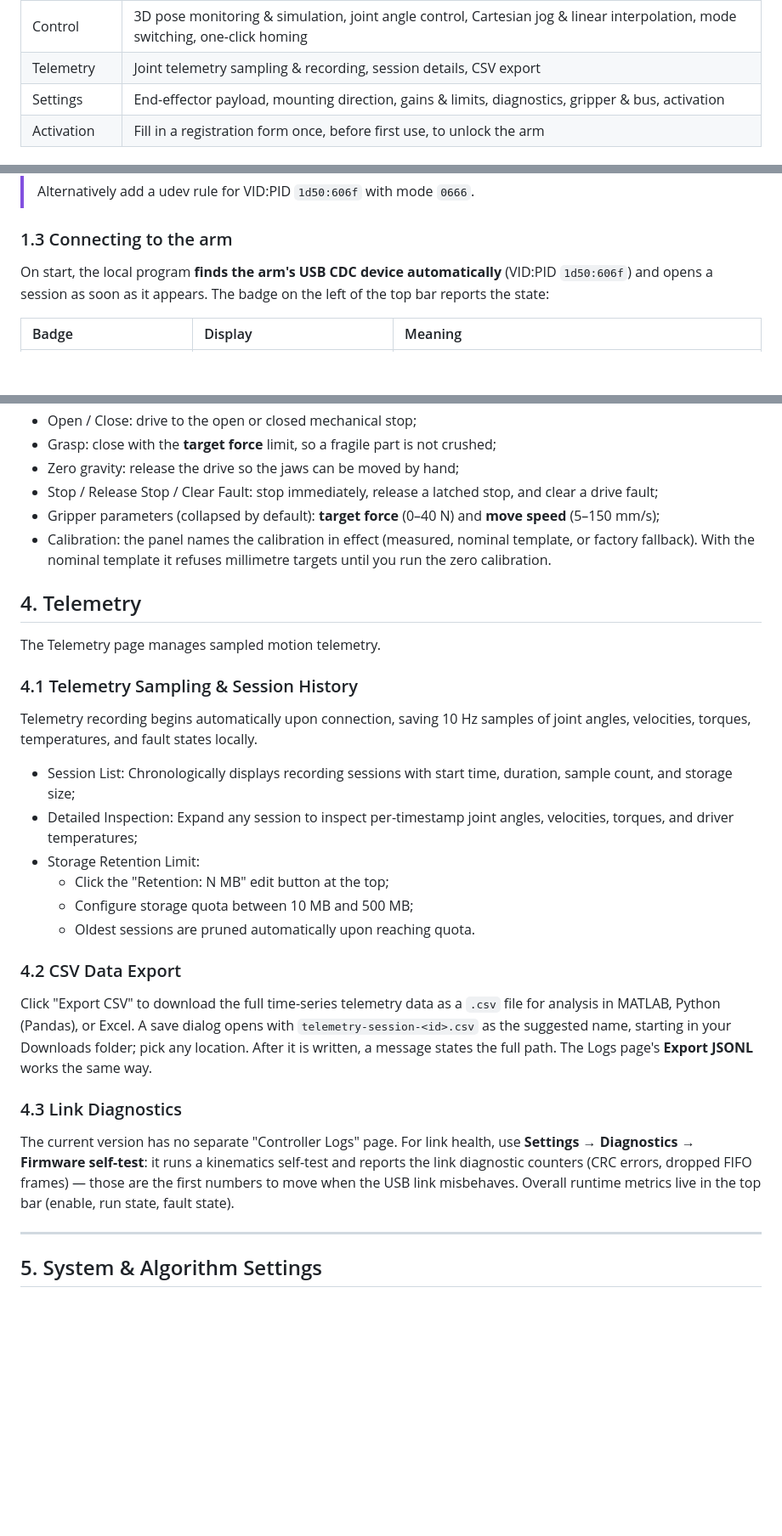
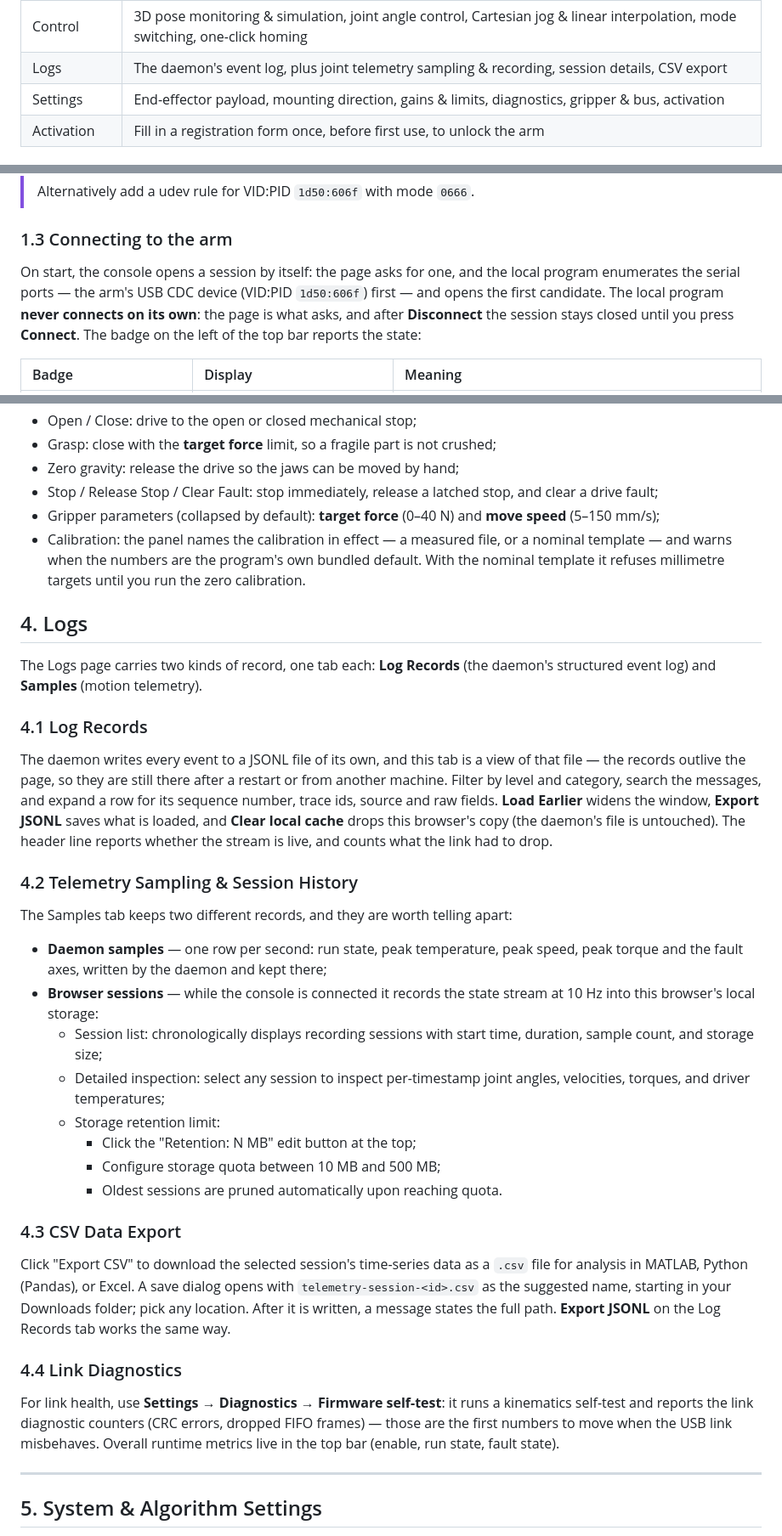
Before and after one commit to nexform-tech/litearm-studio, a Markdown page: docs/USER_MANUAL.md, 3 parts joined by grey strips. Shown at 85% size. GitHub-like rendering; blank space fills up the shorter version.

```diff
--- a/docs/USER_MANUAL.md
+++ b/docs/USER_MANUAL.md
@@ -33,7 +33,7 @@ STM32 firmware ──USB CDC (1d50:606f)──> CAN ──> motors
 | Core Module | Key Features |
 | :--- | :--- |
 | Control | 3D pose monitoring & simulation, joint angle control, Cartesian jog & linear interpolation, mode switching, one-click homing |
-| Telemetry | Joint telemetry sampling & recording, session details, CSV export |
+| Logs | The daemon's event log, plus joint telemetry sampling & recording, session details, CSV export |
 | Settings | End-effector payload, mounting direction, gains & limits, diagnostics, gripper & bus, activation |
 | Activation | Fill in a registration form once, before first use, to unlock the arm |
 
@@ -63,7 +63,7 @@ The program is self-contained: it needs no Python install and no browser — it
 
 ### 1.3 Connecting to the arm
 
-On start, the local program **finds the arm's USB CDC device automatically** (VID:PID `1d50:606f`) and opens a session as soon as it appears. The badge on the left of the top bar reports the state:
+On start, the console opens a session by itself: the page asks for one, and the local program enumerates the serial ports — the arm's USB CDC device (VID:PID `1d50:606f`) first — and opens the first candidate. The local program **never connects on its own**: the page is what asks, and after **Disconnect** the session stays closed until you press **Connect**. The badge on the left of the top bar reports the state:
 
 | Badge | Display | Meaning |
 | :--- | :--- | :--- |
@@ -243,30 +243,36 @@ The LiteGrip two-finger parallel gripper shares the arm's CAN bus and fills the
 - Zero gravity: release the drive so the jaws can be moved by hand;
 - Stop / Release Stop / Clear Fault: stop immediately, release a latched stop, and clear a drive fault;
 - Gripper parameters (collapsed by default): **target force** (0–40 N) and **move speed** (5–150 mm/s);
-- Calibration: the panel names the calibration in effect (measured, nominal template, or factory fallback). With the nominal template it refuses millimetre targets until you run the zero calibration.
+- Calibration: the panel names the calibration in effect — a measured file, or a nominal template — and warns when the numbers are the program's own bundled default. With the nominal template it refuses millimetre targets until you run the zero calibration.
 
-## 4. Telemetry
+## 4. Logs
 
-The Telemetry page manages sampled motion telemetry.
+The Logs page carries two kinds of record, one tab each: **Log Records** (the daemon's structured event log) and **Samples** (motion telemetry).
 
-### 4.1 Telemetry Sampling & Session History
+### 4.1 Log Records
 
-Telemetry recording begins automatically upon connection, saving 10 Hz samples of joint angles, velocities, torques, temperatures, and fault states locally.
+The daemon writes every event to a JSONL file of its own, and this tab is a view of that file — the records outlive the page, so they are still there after a restart or from another machine. Filter by level and category, search the messages, and expand a row for its sequence number, trace ids, source and raw fields. **Load Earlier** widens the window, **Export JSONL** saves what is loaded, and **Clear local cache** drops this browser's copy (the daemon's file is untouched). The header line reports whether the stream is live, and counts what the link had to drop.
 
-- Session List: Chronologically displays recording sessions with start time, duration, sample count, and storage size;
-- Detailed Inspection: Expand any session to inspect per-timestamp joint angles, velocities, torques, and driver temperatures;
-- Storage Retention Limit:
-  - Click the "Retention: N MB" edit button at the top;
-  - Configure storage quota between 10 MB and 500 MB;
-  - Oldest sessions are pruned automatically upon reaching quota.
+### 4.2 Telemetry Sampling & Session History
 
-### 4.2 CSV Data Export
+The Samples tab keeps two different records, and they are worth telling apart:
 
-Click "Export CSV" to download the full time-series telemetry data as a `.csv` file for analysis in MATLAB, Python (Pandas), or Excel. A save dialog opens with `telemetry-session-<id>.csv` as the suggested name, starting in your Downloads folder; pick any location. After it is written, a message states the full path. The Logs page's **Export JSONL** works the same way.
+- **Daemon samples** — one row per second: run state, peak temperature, peak speed, peak torque and the fault axes, written by the daemon and kept there;
+- **Browser sessions** — while the console is connected it records the state stream at 10 Hz into this browser's local storage:
+  - Session list: chronologically displays recording sessions with start time, duration, sample count, and storage size;
+  - Detailed inspection: select any session to inspect per-timestamp joint angles, velocities, torques, and driver temperatures;
+  - Storage retention limit:
+    - Click the "Retention: N MB" edit button at the top;
+    - Configure storage quota between 10 MB and 500 MB;
+    - Oldest sessions are pruned automatically upon reaching quota.
 
-### 4.3 Link Diagnostics
+### 4.3 CSV Data Export
 
-The current version has no separate "Controller Logs" page. For link health, use **Settings → Diagnostics → Firmware self-test**: it runs a kinematics self-test and reports the link diagnostic counters (CRC errors, dropped FIFO frames) — those are the first numbers to move when the USB link misbehaves. Overall runtime metrics live in the top bar (enable, run state, fault state).
+Click "Export CSV" to download the selected session's time-series data as a `.csv` file for analysis in MATLAB, Python (Pandas), or Excel. A save dialog opens with `telemetry-session-<id>.csv` as the suggested name, starting in your Downloads folder; pick any location. After it is written, a message states the full path. **Export JSONL** on the Log Records tab works the same way.
+
+### 4.4 Link Diagnostics
+
+For link health, use **Settings → Diagnostics → Firmware self-test**: it runs a kinematics self-test and reports the link diagnostic counters (CRC errors, dropped FIFO frames) — those are the first numbers to move when the USB link misbehaves. Overall runtime metrics live in the top bar (enable, run state, fault state).
 
 ---
 
```
Also changed, not shown: docs/USER_MANUAL_ZH.md (+23 -17 lines).
